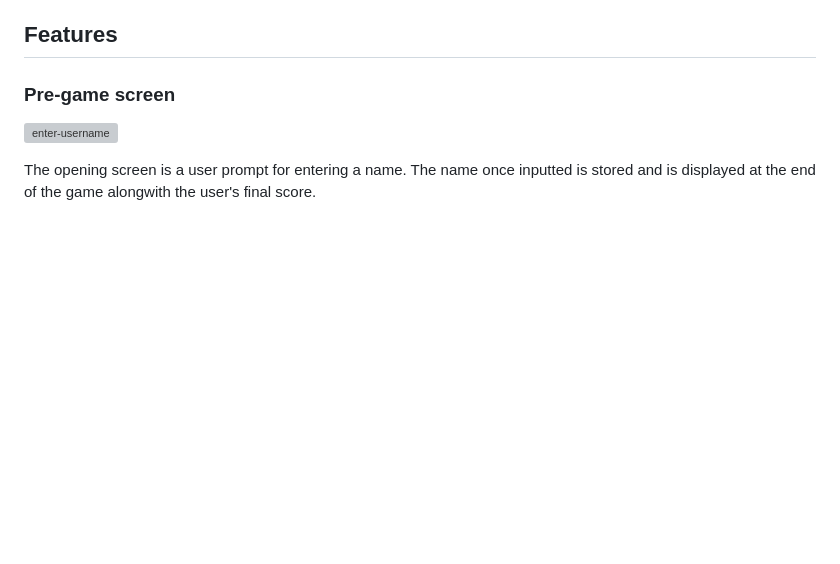
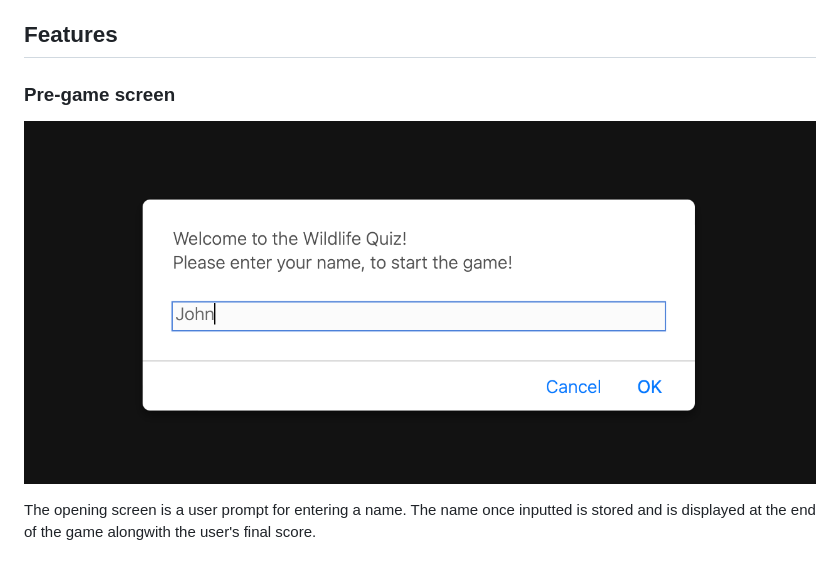
Before and after one commit to kun-shukla/ci-p2-quiz-game, a Markdown page: README.md, the part around the change. Rendered like a GitHub page; pictures changed too: assets/docs/readme-images/enter-name.png; blank space fills up the shorter version; grey boxes are pictures that could not be loaded.

```diff
--- a/README.md
+++ b/README.md
@@ -15,7 +15,7 @@ The app's black and white color theme gives a simple and striking look and feel
 
 ### Pre-game screen
 
-![enter-username](assets/docs/readme-images/enter-username.png)
+![enter-username](assets/docs/readme-images/enter-name.png)
 
 The opening screen is a user prompt for entering a name. The name once inputted is stored and is displayed at the end of the game alongwith the user's final score.
 
```
Also changed, not shown: 2 other files.
